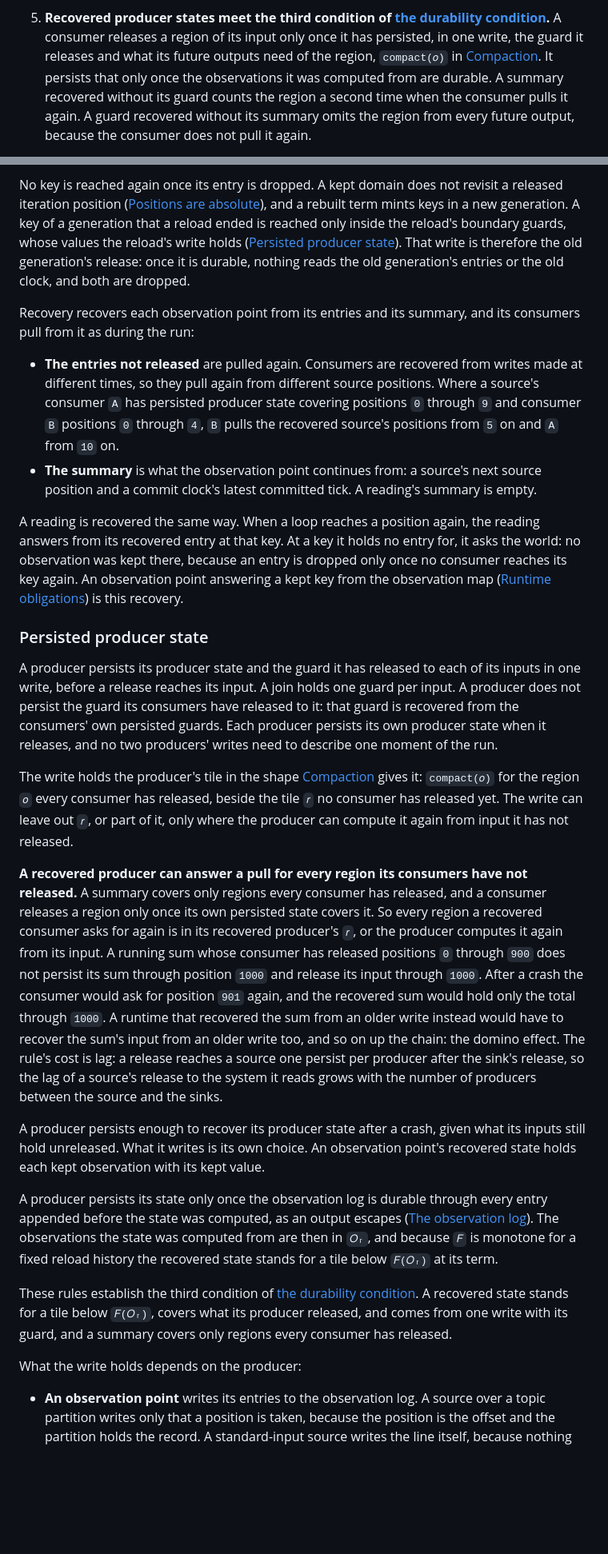
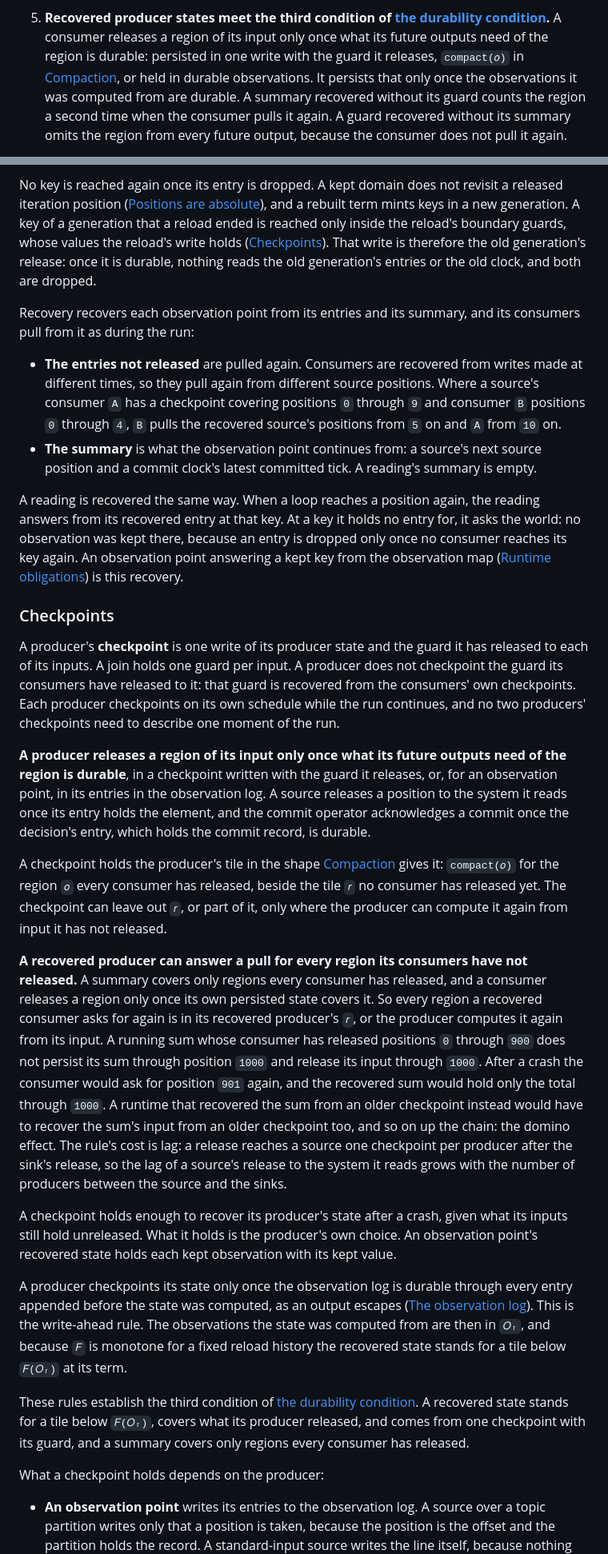
Before and after one commit to cambra-dev/cambra, a Markdown page: docs/durability.md, 2 parts joined by grey strips. Shown at 80% size. GitHub-like rendering; blank space fills up the shorter version.

```diff
--- a/docs/durability.md
+++ b/docs/durability.md
@@ -708,9 +715,10 @@ obligations. Each is a requirement on any implementation.
 
 5. **Recovered producer states meet the third condition of
    [the durability condition](#the-durability-condition).** A consumer releases a region of its
-   input only once it has persisted, in one write, the guard it releases and what its future outputs
-   need of the region, `compact(𝑜)` in [Compaction](operational-semantics/semantics.md#compaction).
-   It persists that only once the observations it was computed from are durable. A summary recovered
+   input only once what its future outputs need of the region is durable: persisted in one write
+   with the guard it releases, `compact(𝑜)` in
+   [Compaction](operational-semantics/semantics.md#compaction), or held in durable observations. It
+   persists that only once the observations it was computed from are durable. A summary recovered
    without its guard counts the region a second time when the consumer pulls it again. A guard
    recovered without its summary omits the region from every future output, because the consumer
    does not pull it again.
@@ -841,7 +862,7 @@ iteration position
 ([Positions are absolute](../src/ccl/design/program-evolution.md#positions-are-absolute)), and a
 rebuilt term mints keys in a new generation. A key of a generation that a reload ended is reached
 only inside the reload's boundary guards, whose values the reload's write holds
-([Persisted producer state](#persisted-producer-state)). That write is therefore the old
+([Checkpoints](#checkpoints)). That write is therefore the old
 generation's release: once it is durable, nothing reads the old generation's entries or the old
 clock, and both are dropped.
 
@@ -850,7 +871,7 @@ from it as during the run:
 
 - **The entries not released** are pulled again. Consumers are recovered from writes made at
   different times, so they pull again from different source positions. Where a source's consumer `A`
-  has persisted producer state covering positions `0` through `9` and consumer `B` positions `0`
+  has a checkpoint covering positions `0` through `9` and consumer `B` positions `0`
   through `4`, `B` pulls the recovered source's positions from `5` on and `A` from `10` on.
 - **The summary** is what the observation point continues from: a source's next source position and
   a commit clock's latest committed tick. A reading's summary is empty.
@@ -861,18 +882,24 @@ was kept there, because an entry is dropped only once no consumer reaches its ke
 observation point answering a kept key from the observation map
 ([Runtime obligations](#runtime-obligations)) is this recovery.
 
-### Persisted producer state
-
-A producer persists its producer state and the guard it has released to each of its inputs in one
-write, before a release reaches its input. A join holds one guard per input. A producer does not
-persist the guard its consumers have released to it: that guard is recovered from the consumers'
-own persisted guards. Each producer persists its own producer state when it releases, and no two
-producers' writes need to describe one moment of the run.
-
-The write holds the producer's tile in the shape
+### Checkpoints
+
+A producer's **checkpoint** is one write of its producer state and the guard it has released to each
+of its inputs. A join holds one guard per input. A producer does not checkpoint the guard its
+consumers have released to it: that guard is recovered from the consumers' own checkpoints. Each
+producer checkpoints on its own schedule while the run continues, and no two producers' checkpoints
+need to describe one moment of the run.
+
+**A producer releases a region of its input only once what its future outputs need of the region is
+durable**, in a checkpoint written with the guard it releases, or, for an observation point, in its
+entries in the observation log. A source releases a position to the system it reads once its entry
+holds the element, and the commit operator acknowledges a commit once the decision's entry, which
+holds the commit record, is durable.
+
+A checkpoint holds the producer's tile in the shape
 [Compaction](operational-semantics/semantics.md#compaction) gives it: `compact(𝑜)` for the region
-`𝑜` every consumer has released, beside the tile `𝑟` no consumer has released yet. The write can
-leave out `𝑟`, or part of it, only where the producer can compute it again from input it has not
+`𝑜` every consumer has released, beside the tile `𝑟` no consumer has released yet. The checkpoint
+can leave out `𝑟`, or part of it, only where the producer can compute it again from input it has not
 released.
 
 **A recovered producer can answer a pull for every region its consumers have not released.** A
@@ -882,26 +909,27 @@ recovered producer's `𝑟`, or the producer computes it again from its input. A
 consumer has released positions `0` through `900` does not persist its sum through position `1000`
 and release its input through `1000`. After a crash the consumer would ask for position `901` again,
 and the recovered sum would hold only the total through `1000`. A runtime that recovered the sum
-from an older write instead would have to recover the sum's input from an older write too, and so on
-up the chain: the domino effect. The rule's cost is lag: a release reaches a source one persist per
-producer after the sink's release, so the lag of a source's release to the system it reads grows
+from an older checkpoint instead would have to recover the sum's input from an older checkpoint too,
+and so on
+up the chain: the domino effect. The rule's cost is lag: a release reaches a source one checkpoint
+per producer after the sink's release, so the lag of a source's release to the system it reads grows
 with the number of producers between the source and the sinks.
 
-A producer persists enough to recover its producer state after a crash, given what its inputs still
-hold unreleased. What it writes is its own choice. An observation point's recovered state holds
-each kept observation with its kept value.
-
-A producer persists its state only once the observation log is durable through every entry
+A checkpoint holds enough to recover its producer's state after a crash, given what its inputs still
+hold unreleased. What it holds is the producer's own choice. An observation point's recovered state
+holds each kept observation with its kept value.
+
+A producer checkpoints its state only once the observation log is durable through every entry
 appended before the state was computed, as an output escapes
-([The observation log](#the-observation-log)). The observations the state was computed from are
+([The observation log](#the-observation-log)). This is the write-ahead rule. The observations the state was computed from are
 then in `𝑂ᵣ`, and because `𝐹` is monotone for a fixed reload history the recovered state stands for
 a tile below `𝐹(𝑂ᵣ)` at its term.
 
 These rules establish the third condition of [the durability condition](#the-durability-condition).
 A recovered state stands for a tile below `𝐹(𝑂ᵣ)`, covers what its producer released, and comes from
-one write with its guard, and a summary covers only regions every consumer has released.
-
-What the write holds depends on the producer:
+one checkpoint with its guard, and a summary covers only regions every consumer has released.
+
+What a checkpoint holds depends on the producer:
 
 - **An observation point** writes its entries to the observation log. A source over a topic
   partition writes only that a position is taken, because the position is the offset and the
```
Also changed, not shown: other parts of docs/durability.md (+130 -102 lines).
